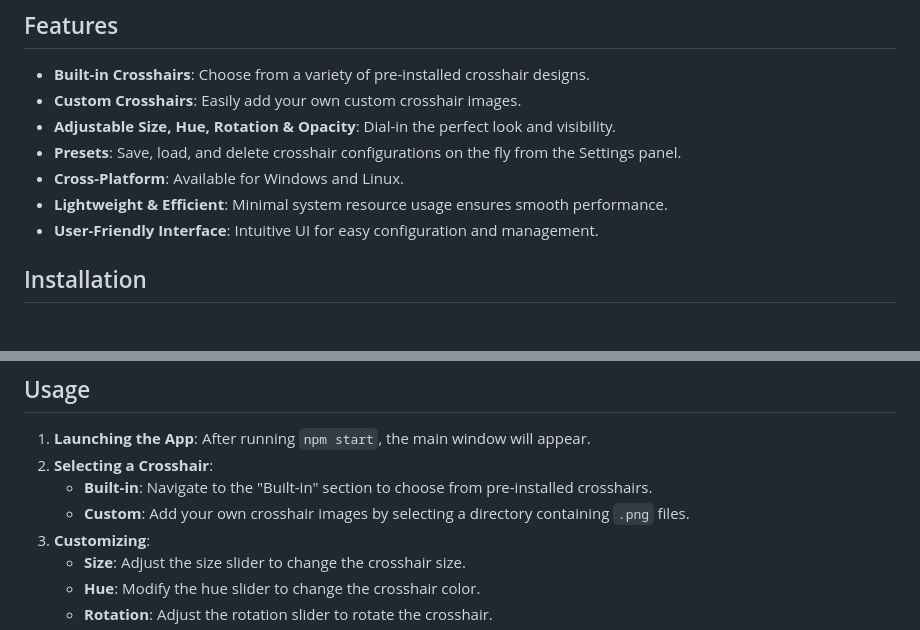
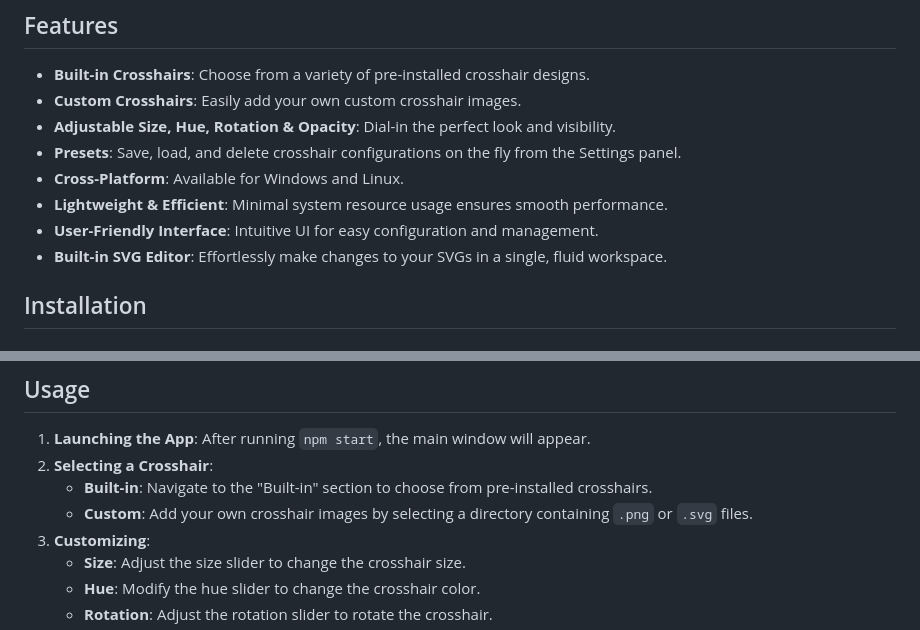
Before and after one commit to seeb1337/crosshair-y-movable, a Markdown page: README.md, 2 parts joined by grey strips. Drawn GitHub-style.

Commit message:
Align with the latest version

```diff
--- a/README.md
+++ b/README.md
@@ -24,6 +24,7 @@ Crosshair Y is a free and open-source alternative to Crosshair X, designed to pr
 - **Cross-Platform**: Available for Windows and Linux.
 - **Lightweight & Efficient**: Minimal system resource usage ensures smooth performance.
 - **User-Friendly Interface**: Intuitive UI for easy configuration and management.
+- **Built-in SVG Editor**: Effortlessly make changes to your SVGs in a single, fluid workspace.
 
 ## Installation
 
@@ -80,7 +81,7 @@ The built applications will be located in the `build/` directory.
 1. **Launching the App**: After running `npm start`, the main window will appear.
 2. **Selecting a Crosshair**:
    - **Built-in**: Navigate to the "Built-in" section to choose from pre-installed crosshairs.
-   - **Custom**: Add your own crosshair images by selecting a directory containing `.png` files.
+   - **Custom**: Add your own crosshair images by selecting a directory containing `.png` or `.svg` files.
 3. **Customizing**:
    - **Size**: Adjust the size slider to change the crosshair size.
    - **Hue**: Modify the hue slider to change the crosshair color.
```
